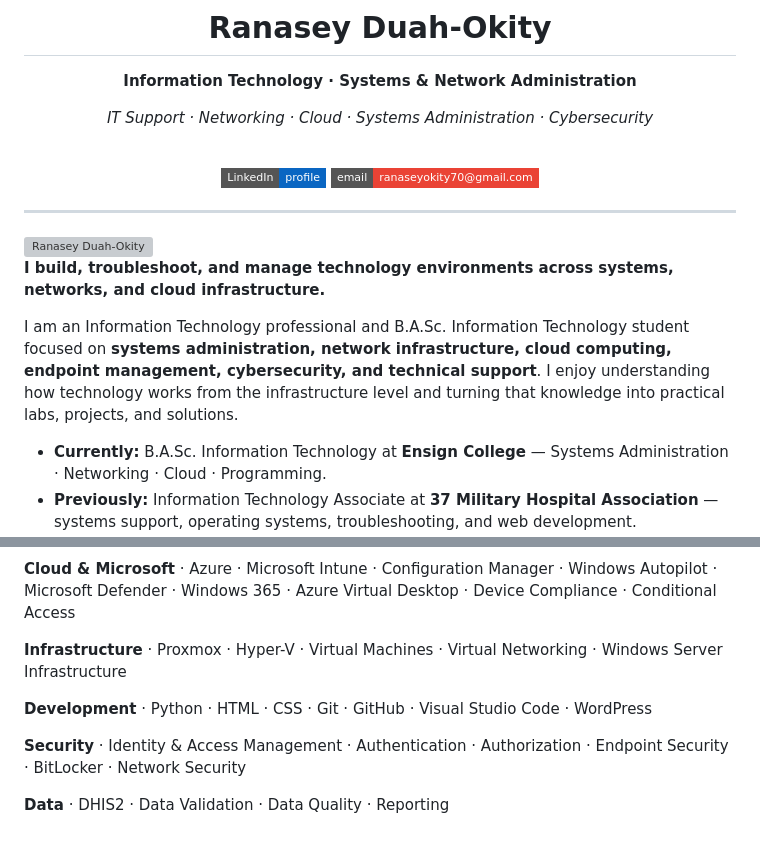
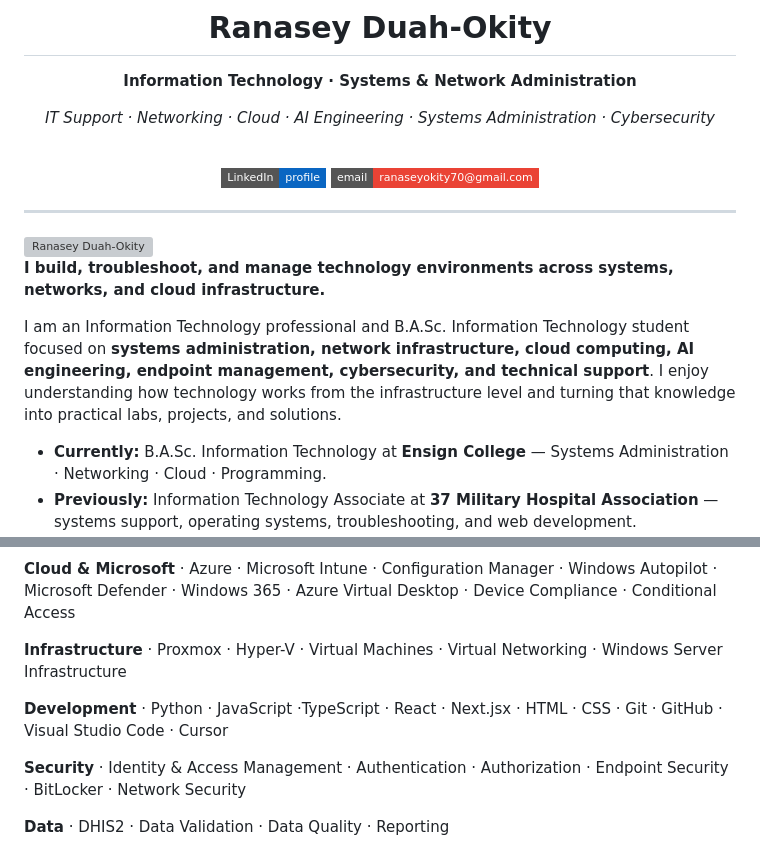
Before and after one commit to iamranasey/iamranasey, a Markdown page: README.md, 2 parts joined by grey strips. Drawn GitHub-style; badges without logos; grey boxes are pictures that could not be loaded.

Commit message:
Update skills and focus areas in README

```diff
--- a/README.md
+++ b/README.md
@@ -4,7 +4,7 @@
 
 **Information Technology · Systems & Network Administration**
 
-*IT Support · Networking · Cloud · Systems Administration · Cybersecurity*
+*IT Support · Networking · Cloud · AI Engineering · Systems Administration · Cybersecurity*
 
 <br />
 
@@ -19,7 +19,7 @@
 
 **I build, troubleshoot, and manage technology environments across systems, networks, and cloud infrastructure.**
 
-I am an Information Technology professional and B.A.Sc. Information Technology student focused on **systems administration, network infrastructure, cloud computing, endpoint management, cybersecurity, and technical support**. I enjoy understanding how technology works from the infrastructure level and turning that knowledge into practical labs, projects, and solutions.
+I am an Information Technology professional and B.A.Sc. Information Technology student focused on **systems administration, network infrastructure, cloud computing, AI engineering, endpoint management, cybersecurity, and technical support**. I enjoy understanding how technology works from the infrastructure level and turning that knowledge into practical labs, projects, and solutions.
 
 * **Currently:** B.A.Sc. Information Technology at **Ensign College** — Systems Administration · Networking · Cloud · Programming.
 * **Previously:** Information Technology Associate at **37 Military Hospital Association** — systems support, operating systems, troubleshooting, and web development.
@@ -80,7 +80,7 @@ Highlights from my learning and hands-on work:
 
 **Infrastructure** · Proxmox · Hyper-V · Virtual Machines · Virtual Networking · Windows Server Infrastructure
 
-**Development** · Python · HTML · CSS · Git · GitHub · Visual Studio Code · WordPress
+**Development** · Python · JavaScript ·TypeScript · React · Next.jsx · HTML · CSS · Git · GitHub · Visual Studio Code · Cursor
 
 **Security** · Identity & Access Management · Authentication · Authorization · Endpoint Security · BitLocker · Network Security
 
```
Also changed, not shown: other parts of README.md (+1 -1 lines).
